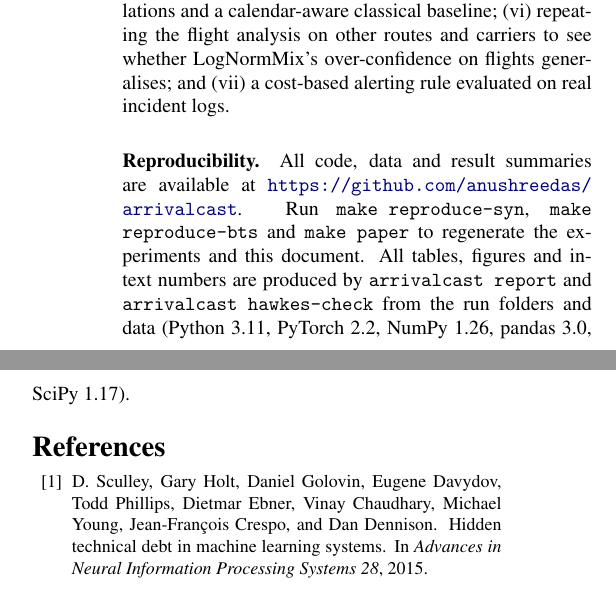
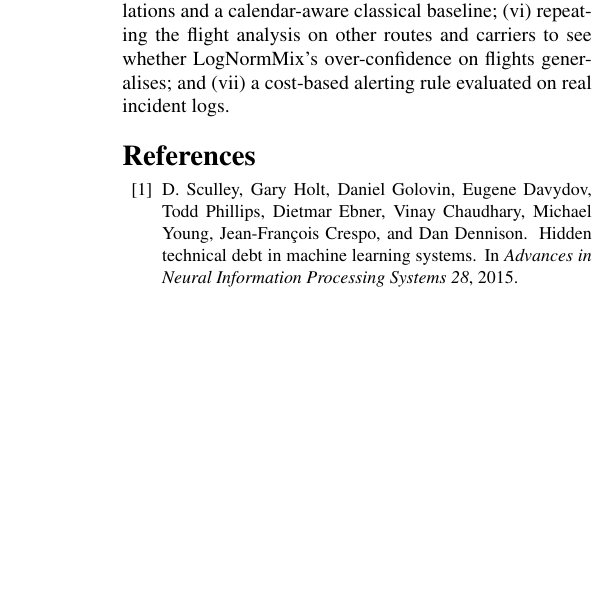
Before and after one commit to anushreedas/arrivalcast, a LaTeX paper (paper/main.tex): two parts of the columns of page 11 of 13 before the commit and part of one column of page 11 of 13 after it, the two joined at a grey line, cut so that both start at the same text, the shorter picture padded with empty space. Compiled offline with pdfLaTeX.

Commit message:
clean up paper

```diff
--- a/paper/main.tex
+++ b/paper/main.tex
@@ -696,12 +695,6 @@ flight analysis on other routes and carriers to see whether \LNM's over-confiden
 generalises; and (vii) a cost-based alerting rule evaluated on real
 incident logs.
 
-\paragraph{Reproducibility.} All code, data and result summaries are available at \repo. Run
-\texttt{make reproduce-syn}, \texttt{make reproduce-bts} and \texttt{make paper} to regenerate the
-experiments and this document. All tables, figures and in-text numbers are produced by
-\texttt{arrivalcast report} and \texttt{arrivalcast hawkes-check} from the run folders and data (Python 3.11, PyTorch 2.2, NumPy 1.26,
-pandas 3.0, SciPy 1.17).
-
 \small
 \bibliographystyle{unsrtnat}
 \bibliography{refs}
```
Also changed, not shown: paper/main.tex (7 more changed lines).
